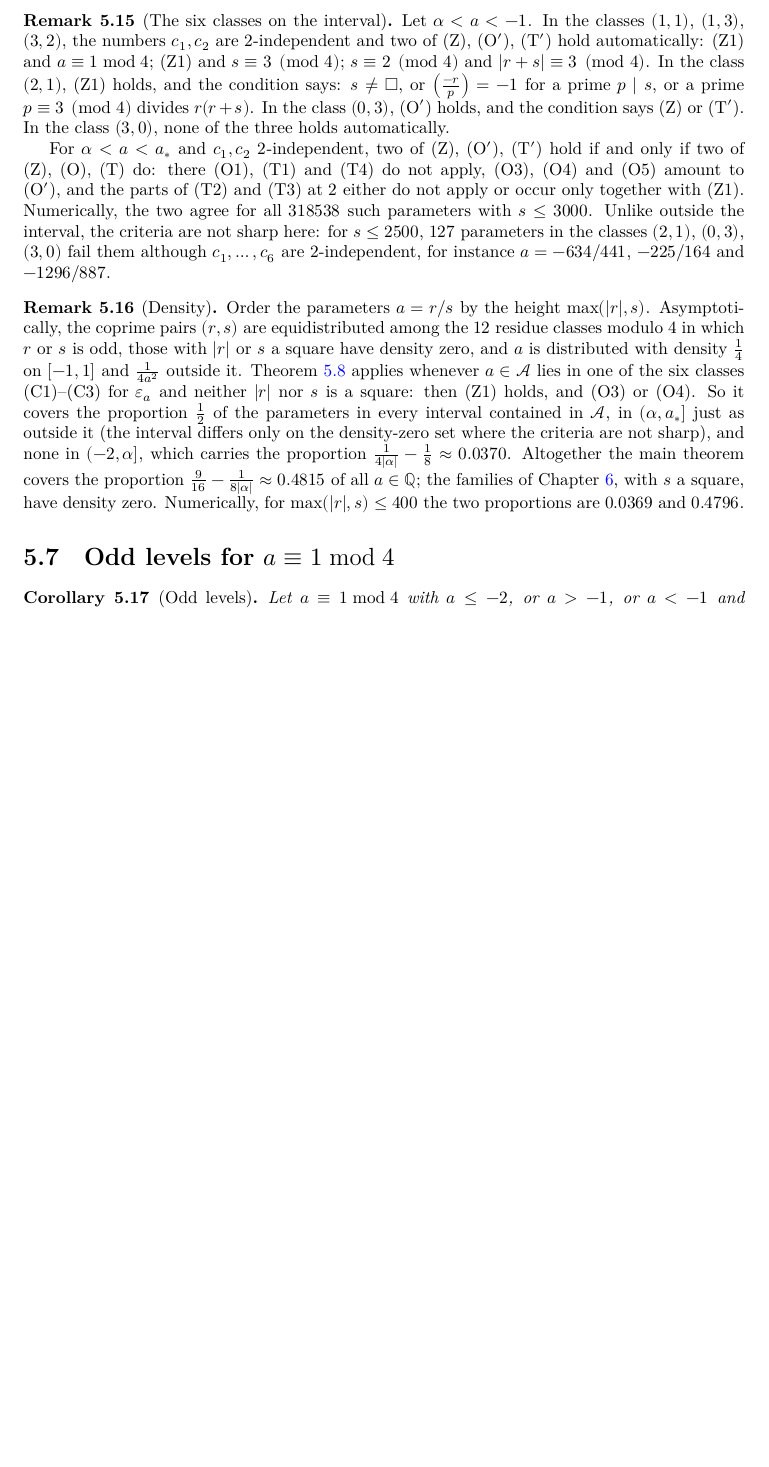
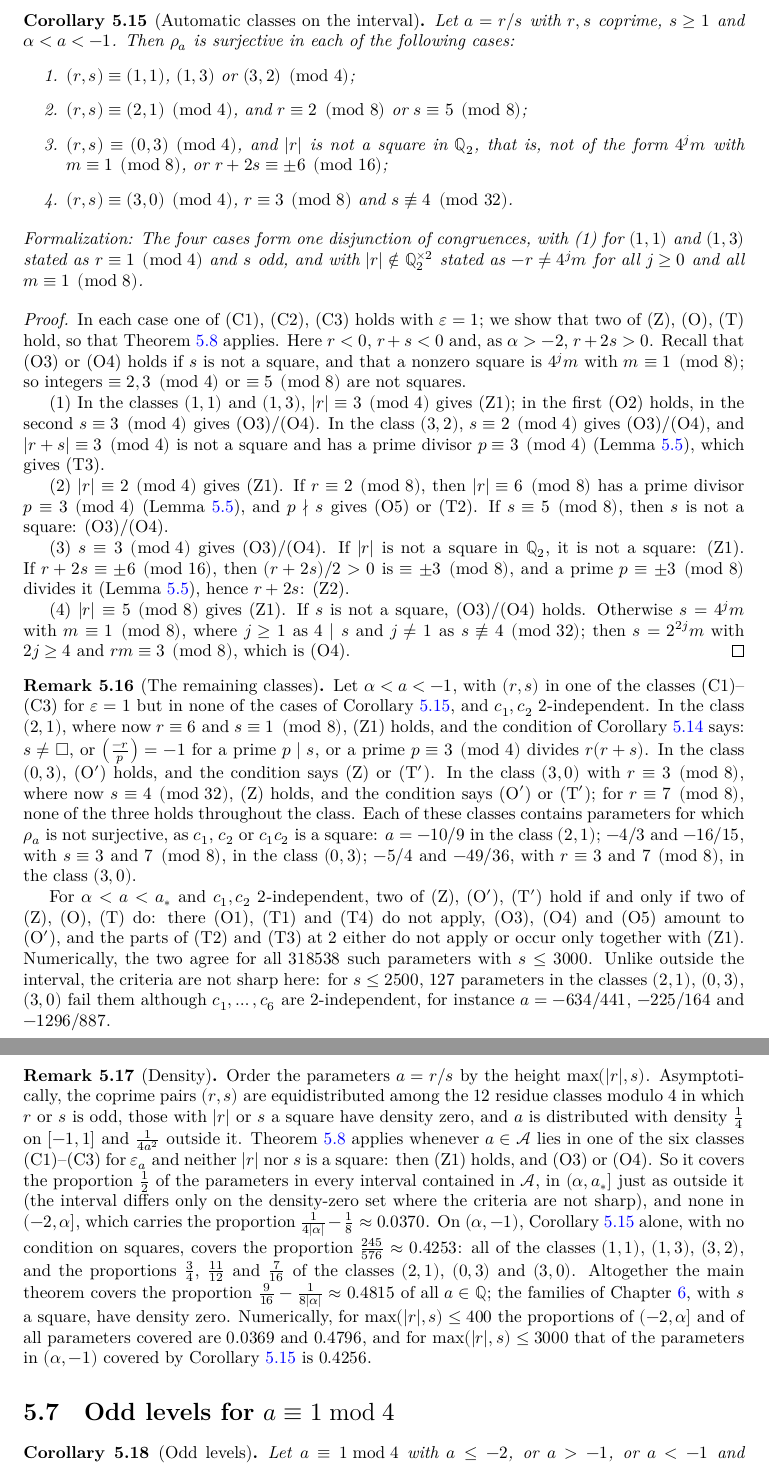
Before and after one commit to MichaelStollBayreuth/QuadraticIterates, a LaTeX thesis (blueprint/src/print.tex, which reads blueprint/src/chapters/05-main.tex): part of page 25 of 32 before the commit and two parts of pages 25 and 26 of 33 after it, the two joined at a grey line, cut at the place of the change, the shorter picture padded with empty space. Compiled offline with XeLaTeX.

Commit message:
Blueprint: Corollary "Automatic classes on the interval"
The 2-adic classes in (alpha, -1) in which rho_a is surjective outright; the
remark on the interval now treats the remaining classes, each of which contains
non-surjective parameters (-10/9; -4/3, -16/15; -5/4, -49/36); the density
remark adds the proportion 245/576 covered by the corollary.

Co-Authored-By: Claude Opus 5.5 <noreply@anthropic.com>

```diff
--- a/blueprint/src/chapters/05-main.tex
+++ b/blueprint/src/chapters/05-main.tex
@@ -400,15 +400,67 @@ lists of criteria collapse to a single condition.
   squares), so (Z1) and (O3)/(O4) hold. In both cases Theorem~\ref{thm:main} applies.
 \end{proof}
 
-\begin{remark}[The six classes on the interval]
+\begin{corollary}[Automatic classes on the interval]
+  \label{cor:interval-classes}
+  \uses{thm:main, prop:Z, prop:O, prop:T, lem:prime3}
+  \lean{QuadraticIterates.nonempty_mulEquiv_of_lt_neg_one_of_emod,
+    Int.exists_eq_four_pow_mul_of_isSquare, Int.not_isSquare_of_emod_eight_eq_five}
+  \leanok
+  Let $a = r/s$ with $r, s$ coprime, $s \ge 1$ and $\alpha < a < -1$. Then $\rho_a$ is surjective
+  in each of the following cases:
+  \begin{enumerate}
+    \item $(r, s) \equiv (1, 1)$, $(1, 3)$ or $(3, 2) \pmod 4$;
+    \item $(r, s) \equiv (2, 1) \pmod 4$, and $r \equiv 2 \pmod 8$ or $s \equiv 5 \pmod 8$;
+    \item $(r, s) \equiv (0, 3) \pmod 4$, and $|r|$ is not a square in $\QQ_2$, that is, not of the
+          form $4^j m$ with $m \equiv 1 \pmod 8$, or $r + 2s \equiv \pm 6 \pmod{16}$;
+    \item $(r, s) \equiv (3, 0) \pmod 4$, $r \equiv 3 \pmod 8$ and $s \not\equiv 4 \pmod{32}$.
+  \end{enumerate}
+  \formalnote{The four cases form one disjunction of congruences, with (1) for $(1, 1)$ and
+  $(1, 3)$ stated as $r \equiv 1 \pmod 4$ and $s$ odd, and with $|r| \notin \QQ_2^{\times 2}$
+  stated as $-r \ne 4^j m$ for all $j \ge 0$ and all $m \equiv 1 \pmod 8$.}
+\end{corollary}
+\begin{proof}
+  \leanok
+  \uses{thm:main, prop:Z, prop:O, prop:T, lem:prime3}
+  In each case one of (C1), (C2), (C3) holds with $\eps = 1$; we show that two of (Z), (O), (T)
+  hold, so that Theorem~\ref{thm:main} applies. Here $r < 0$, $r + s < 0$ and, as $\alpha > -2$,
+  $r + 2s > 0$. Recall that (O3) or (O4) holds if $s$ is not a square, and that a nonzero square
+  is $4^j m$ with $m \equiv 1 \pmod 8$; so integers $\equiv 2, 3 \pmod 4$ or $\equiv 5 \pmod 8$
+  are not squares.
+
+  (1) In the classes $(1, 1)$ and $(1, 3)$, $|r| \equiv 3 \pmod 4$ gives (Z1); in the first (O2)
+  holds, in the second $s \equiv 3 \pmod 4$ gives (O3)/(O4). In the class $(3, 2)$,
+  $s \equiv 2 \pmod 4$ gives (O3)/(O4), and $|r + s| \equiv 3 \pmod 4$ is not a square and has a
+  prime divisor $p \equiv 3 \pmod 4$ (Lemma~\ref{lem:prime3}), which gives (T3).
+
+  (2) $|r| \equiv 2 \pmod 4$ gives (Z1). If $r \equiv 2 \pmod 8$, then $|r| \equiv 6 \pmod 8$ has a
+  prime divisor $p \equiv 3 \pmod 4$ (Lemma~\ref{lem:prime3}), and $p \nmid s$ gives (O5) or (T2).
+  If $s \equiv 5 \pmod 8$, then $s$ is not a square: (O3)/(O4).
+
+  (3) $s \equiv 3 \pmod 4$ gives (O3)/(O4). If $|r|$ is not a square in $\QQ_2$, it is not a square:
+  (Z1). If $r + 2s \equiv \pm 6 \pmod{16}$, then $(r + 2s)/2 > 0$ is $\equiv \pm 3 \pmod 8$, and a
+  prime $p \equiv \pm 3 \pmod 8$ divides it (Lemma~\ref{lem:prime3}), hence $r + 2s$: (Z2).
+
+  (4) $|r| \equiv 5 \pmod 8$ gives (Z1). If $s$ is not a square, (O3)/(O4) holds. Otherwise
+  $s = 4^j m$ with $m \equiv 1 \pmod 8$, where $j \ge 1$ as $4 \mid s$ and $j \ne 1$ as
+  $s \not\equiv 4 \pmod{32}$; then $s = 2^{2j} m$ with $2j \ge 4$ and $rm \equiv 3 \pmod 8$,
+  which is (O4).
+\end{proof}
+
+\begin{remark}[The remaining classes]
   \label{rem:interval}
-  Let $\alpha < a < -1$. In the classes $(1,1)$, $(1,3)$, $(3,2)$, the numbers $c_1, c_2$ are
-  $2$-independent and two of (Z), (O$'$), (T$'$) hold automatically: (Z1) and $a \equiv 1 \bmod 4$;
-  (Z1) and $s \equiv 3 \pmod 4$; $s \equiv 2 \pmod 4$ and $|r + s| \equiv 3 \pmod 4$. In the class
-  $(2,1)$, (Z1) holds, and the condition says: $s \ne \sq$, or $\Leg{-r}{p} = -1$ for a prime
-  $p \mid s$, or a prime $p \equiv 3 \pmod 4$ divides $r(r + s)$. In the class $(0,3)$, (O$'$)
-  holds, and the condition says (Z) or (T$'$). In the class $(3,0)$, none of the three holds
-  automatically.
+  Let $\alpha < a < -1$, with $(r, s)$ in one of the classes (C1)--(C3) for $\eps = 1$ but in none
+  of the cases of Corollary~\ref{cor:interval-classes}, and $c_1, c_2$ $2$-independent. In the
+  class $(2,1)$, where now $r \equiv 6$ and $s \equiv 1 \pmod 8$, (Z1) holds, and the condition of
+  Corollary~\ref{cor:interval} says: $s \ne \sq$, or $\Leg{-r}{p} = -1$ for a prime $p \mid s$, or
+  a prime $p \equiv 3 \pmod 4$ divides $r(r + s)$. In the class $(0,3)$, (O$'$) holds, and the
+  condition says (Z) or (T$'$). In the class $(3,0)$ with $r \equiv 3 \pmod 8$, where now
+  $s \equiv 4 \pmod{32}$, (Z) holds, and the condition says (O$'$) or (T$'$); for
+  $r \equiv 7 \pmod 8$, none of the three holds throughout the class. Each of these classes
+  contains parameters for which $\rho_a$ is not surjective, as $c_1$, $c_2$ or $c_1 c_2$ is a
+  square: $a = -10/9$ in the class $(2,1)$; $-4/3$ and $-16/15$, with $s \equiv 3$ and
+  $7 \pmod 8$, in the class $(0,3)$; $-5/4$ and $-49/36$, with $r \equiv 3$ and $7 \pmod 8$, in
+  the class $(3,0)$.
 
   For $\alpha < a < a_*$ and $c_1, c_2$ $2$-independent, two of (Z), (O$'$), (T$'$) hold if and
   only if two of (Z), (O), (T) do: there (O1), (T1) and (T4) do not apply, (O3), (O4) and (O5)
@@ -430,10 +482,15 @@ lists of criteria collapse to a single condition.
   parameters in every interval contained in $\cA$, in $(\alpha, a_*]$ just as outside it (the
   interval differs only on the density-zero set where the criteria are not sharp), and none in
   $(-2, \alpha]$, which carries the proportion $\frac{1}{4|\alpha|} - \frac18 \approx 0.0370$.
-  Altogether the main theorem covers the proportion $\frac{9}{16} - \frac{1}{8|\alpha|} \approx
-  0.4815$ of all $a \in \QQ$; the families of Chapter~\ref{chap:families}, with $s$ a square, have
-  density zero. Numerically, for $\max(|r|, s) \le 400$ the two proportions are $0.0369$ and
-  $0.4796$.
+  On $(\alpha, -1)$, Corollary~\ref{cor:interval-classes} alone, with no condition on squares,
+  covers the proportion $\frac{245}{576} \approx 0.4253$: all of the classes $(1,1)$, $(1,3)$,
+  $(3,2)$, and the proportions $\frac34$, $\frac{11}{12}$ and $\frac{7}{16}$ of the classes
+  $(2,1)$, $(0,3)$ and $(3,0)$. Altogether the main theorem covers the proportion
+  $\frac{9}{16} - \frac{1}{8|\alpha|} \approx 0.4815$ of all $a \in \QQ$; the families of
+  Chapter~\ref{chap:families}, with $s$ a square, have density zero. Numerically, for
+  $\max(|r|, s) \le 400$ the proportions of $(-2, \alpha]$ and of all parameters covered are
+  $0.0369$ and $0.4796$, and for $\max(|r|, s) \le 3000$ that of the parameters in $(\alpha, -1)$
+  covered by Corollary~\ref{cor:interval-classes} is $0.4256$.
 \end{remark}
 
 \section{Odd levels for \texorpdfstring{$a \equiv 1 \bmod 4$}{a = 1 mod 4}}
```
